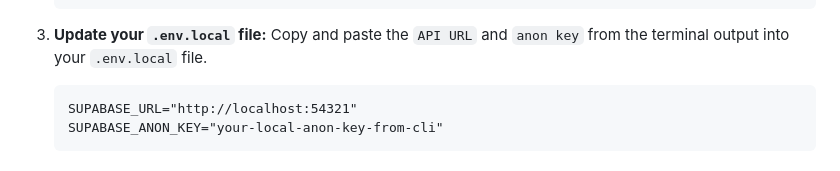
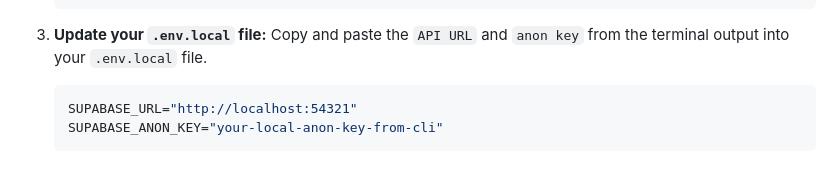
Before and after one commit to kemdav/voquadro, a Markdown page: README.md, the part around the change. Rendered like a GitHub page.

Commit message:
fix: fix incorrect language identifier
Co-authored-by: Copilot <175728472+Copilot@users.noreply.github.com>

````diff
--- a/README.md
+++ b/README.md
@@ -123,7 +123,7 @@ We use the Supabase CLI to run the entire backend stack (database, auth, storage
 
 3. **Update your `.env.local` file:** Copy and paste the `API URL` and `anon key` from the terminal output into your `.env.local` file.
 
-   ```.env.local
+   ```env
    SUPABASE_URL="http://localhost:54321"
    SUPABASE_ANON_KEY="your-local-anon-key-from-cli"
    ```
````
